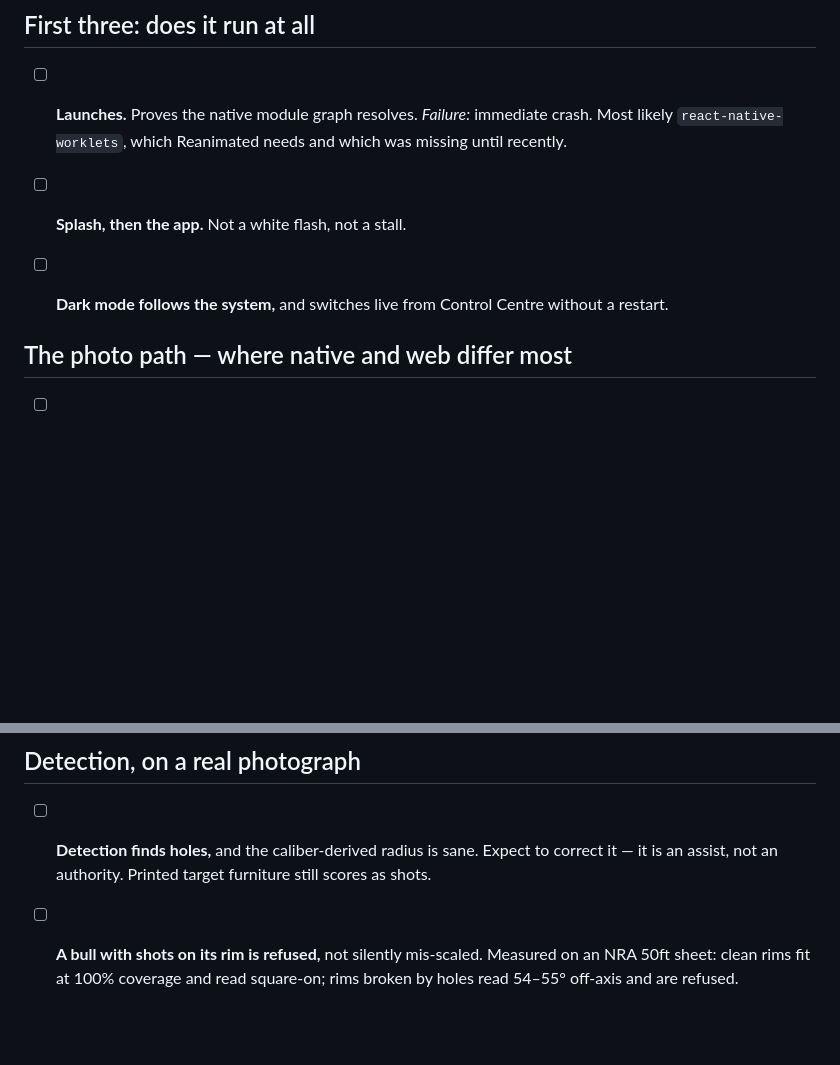
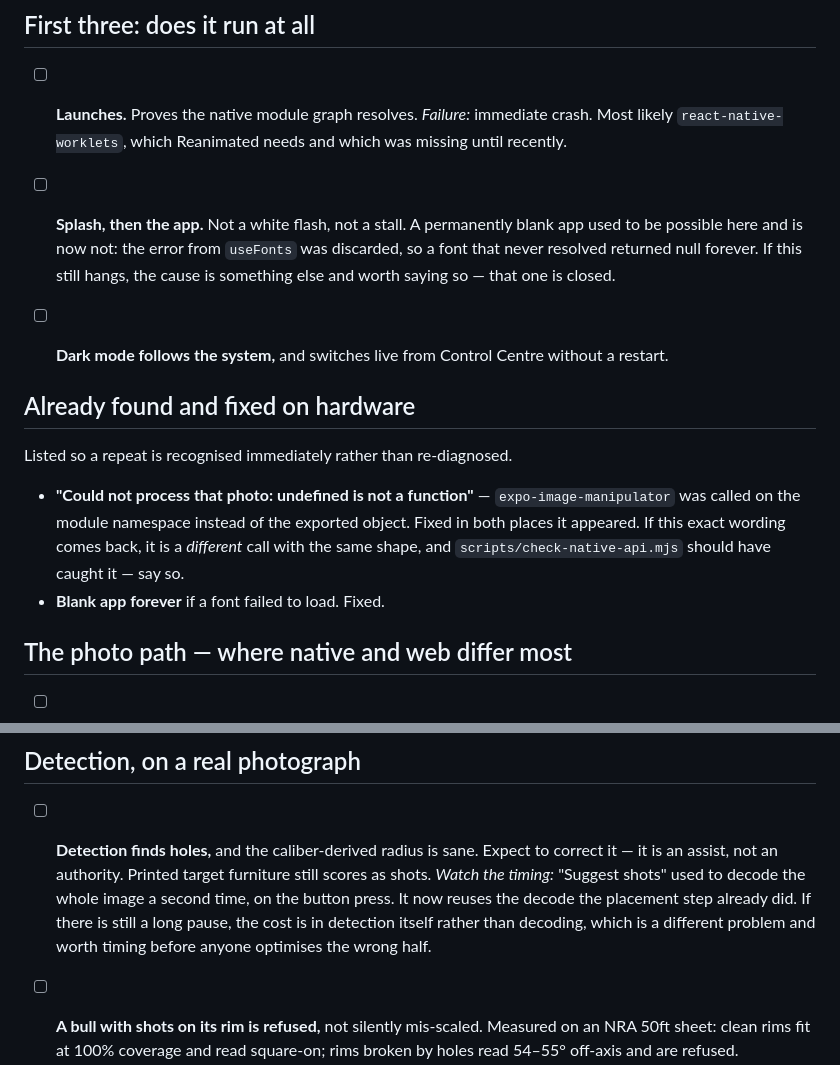
Before and after one commit to balaclav4/PRS, a Markdown page: docs/DEVICE-TEST.md, 2 parts joined by grey strips. Rendered like a GitHub page; blank space fills up the shorter version.

Commit message:
docs: record what hardware already found, so a repeat is recognised
Two failures were found and fixed on a real device today. Both are now
listed with their exact symptom, so seeing one again is read as a new
instance rather than diagnosed from scratch - and, in the image
manipulator case, as evidence that the gate written to catch it did not.

Also noted where to look if 'Suggest shots' still pauses: the duplicate
decode is gone, so a remaining delay is detection itself, which is a
different problem and worth timing before optimising the wrong half.

```diff
--- a/docs/DEVICE-TEST.md
+++ b/docs/DEVICE-TEST.md
@@ -17,9 +17,24 @@ next to the box; "didn't try" is a useful answer and "seemed fine" is not.
       Reanimated needs and which was missing until recently.
 
 - [ ] **Splash, then the app.** Not a white flash, not a stall.
+      A permanently blank app used to be possible here and is now not: the error
+      from `useFonts` was discarded, so a font that never resolved returned null
+      forever. If this still hangs, the cause is something else and worth saying
+      so — that one is closed.
 
 - [ ] **Dark mode follows the system,** and switches live from Control Centre
       without a restart.
+
+## Already found and fixed on hardware
+
+Listed so a repeat is recognised immediately rather than re-diagnosed.
+
+- **"Could not process that photo: undefined is not a function"** —
+  `expo-image-manipulator` was called on the module namespace instead of the
+  exported object. Fixed in both places it appeared. If this exact wording comes
+  back, it is a *different* call with the same shape, and
+  `scripts/check-native-api.mjs` should have caught it — say so.
+- **Blank app forever** if a font failed to load. Fixed.
 
 ## The photo path — where native and web differ most
 
@@ -92,6 +107,11 @@ touched this code.**
 - [ ] **Detection finds holes,** and the caliber-derived radius is sane.
       Expect to correct it — it is an assist, not an authority. Printed target
       furniture still scores as shots.
+      *Watch the timing:* "Suggest shots" used to decode the whole image a
+      second time, on the button press. It now reuses the decode the placement
+      step already did. If there is still a long pause, the cost is in detection
+      itself rather than decoding, which is a different problem and worth
+      timing before anyone optimises the wrong half.
 
 - [ ] **A bull with shots on its rim is refused,** not silently mis-scaled.
       Measured on an NRA 50ft sheet: clean rims fit at 100% coverage and read
```
